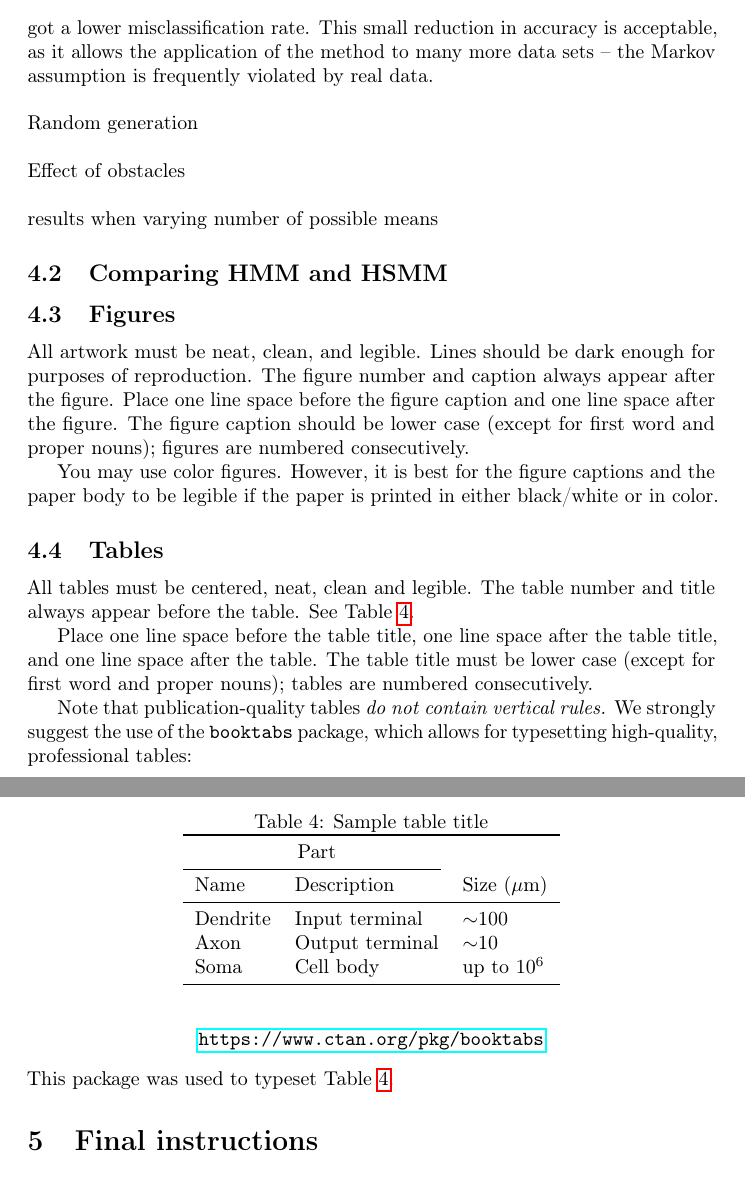
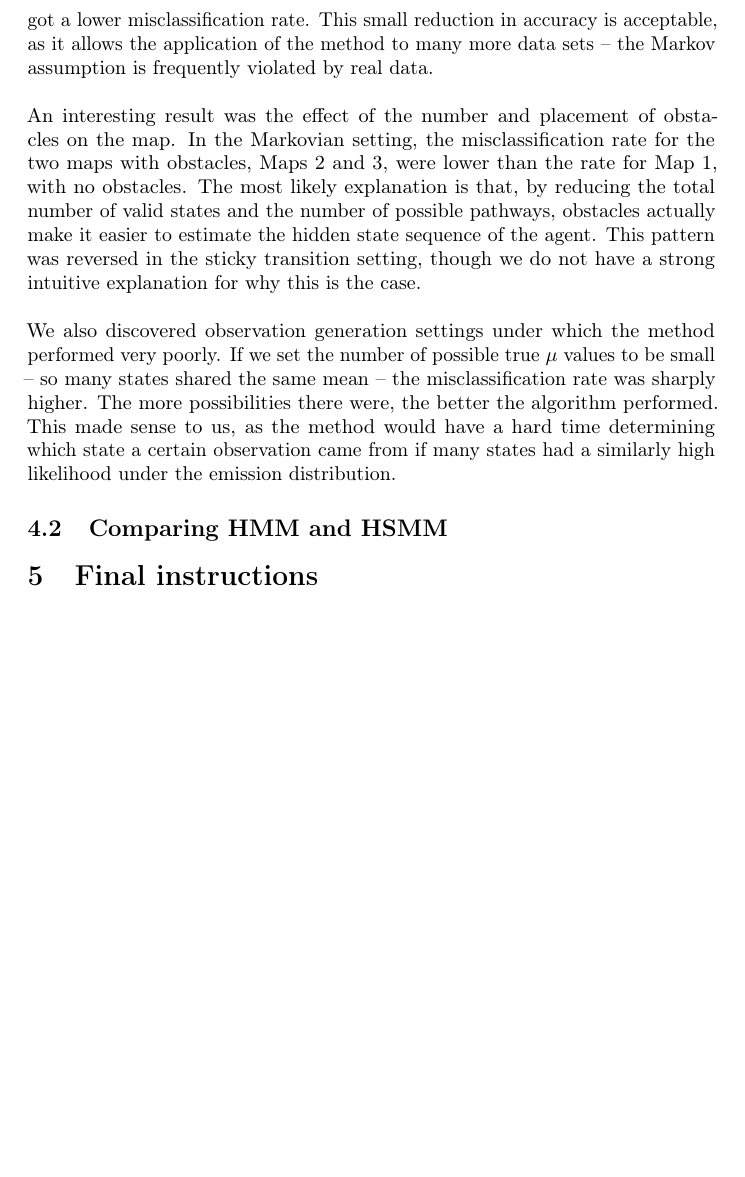
Before and after one commit to ksawhney/assessHMM, a LaTeX paper (Project.tex): two parts of pages 7 and 8 of 9 before the commit and part of page 7 of 9 after it, the two joined at a grey line, cut so that both start at the same text, the shorter picture padded with empty space. Compiled offline with pdfLaTeX.

Commit message:
Update Project.tex

```diff
--- a/Project.tex
+++ b/Project.tex
@@ -219,11 +219,9 @@ To measure the accuracy of the HMM and HDP-HSMM methods, we measured the misclas
 
 The results of applying the Baum-Welch and Viterbi algorithm to our simulated sequences largely confirm that relaxing the Markov assumptions does not lead to significantly worse results. In the two maps with obstacles, the misclassification rate in the sticky transition setting was 4-6 percentage points worse than the Markovian setting, and in the map without obstacles the sticky setting actually got a lower misclassification rate. This small reduction in accuracy is acceptable, as it allows the application of the method to many more data sets -- the Markov assumption is frequently violated by real data.\\
 \\
-Random generation \\
+An interesting result was the effect of the number and placement of obstacles on the map. In the Markovian setting, the misclassification rate for the two maps with obstacles, Maps 2 and 3, were lower than the rate for Map 1, with no obstacles. The most likely explanation is that, by reducing the total number of valid states and the number of possible pathways, obstacles actually make it easier to estimate the hidden state sequence of the agent. This pattern was reversed in the sticky transition setting, though we do not have a strong intuitive explanation for why this is the case. \\
 \\
-Effect of obstacles \\
-\\
-results when varying number of possible means
+We also discovered observation generation settings under which the method performed very poorly. If we set the number of possible true $\mu$ values to be small -- so many states shared the same mean -- the misclassification rate was sharply higher. The more possibilities there were, the better the algorithm performed. This made sense to us, as the method would have a hard time determining which state a certain observation came from if many states had a similarly high likelihood under the emission distribution.
 
 
 
@@ -231,5 +229,3 @@ results when varying number of possible means
 
 
 
-
-\subsection{Figures}
@@ -241,49 +232,3 @@ results when varying number of possible means
-\end{figure}
-
-All artwork must be neat, clean, and legible. Lines should be dark enough for
-purposes of reproduction. The figure number and caption always appear after the
-figure. Place one line space before the figure caption and one line space after
-the figure. The figure caption should be lower case (except for first word and
-proper nouns); figures are numbered consecutively.
-
-You may use color figures.  However, it is best for the figure captions and the
-paper body to be legible if the paper is printed in either black/white or in
-color.
-
-\subsection{Tables}
-
-All tables must be centered, neat, clean and legible.  The table number and
-title always appear before the table.  See Table~\ref{sample-table}.
-
-Place one line space before the table title, one line space after the
-table title, and one line space after the table. The table title must
-be lower case (except for first word and proper nouns); tables are
-numbered consecutively.
-
-Note that publication-quality tables \emph{do not contain vertical rules.} We
-strongly suggest the use of the \verb+booktabs+ package, which allows for
-typesetting high-quality, professional tables:
-\begin{center}
-  \url{https://www.ctan.org/pkg/booktabs}
-\end{center}
-This package was used to typeset Table~\ref{sample-table}.
-
-\begin{table}
-  \caption{Sample table title}
-  \label{sample-table}
-  \centering
-  \begin{tabular}{lll}
-    \toprule
-    \multicolumn{2}{c}{Part}                   \\
-    \cmidrule(r){1-2}
-    Name     & Description     & Size ($\mu$m) \\
-    \midrule
-    Dendrite & Input terminal  & $\sim$100     \\
-    Axon     & Output terminal & $\sim$10      \\
-    Soma     & Cell body       & up to $10^6$  \\
-    \bottomrule
-  \end{tabular}
-\end{table}
 
 \section{Final instructions}
 
```
Also changed, not shown: Project.tex (5 more changed lines).
